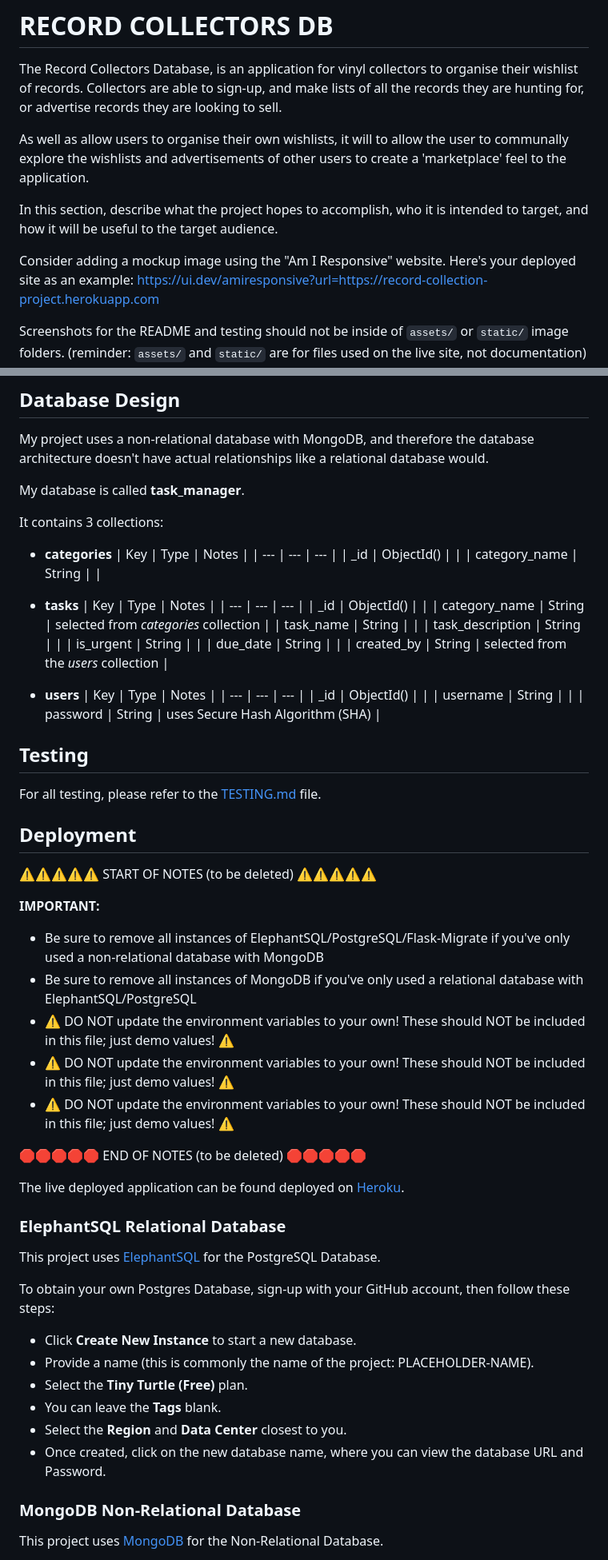
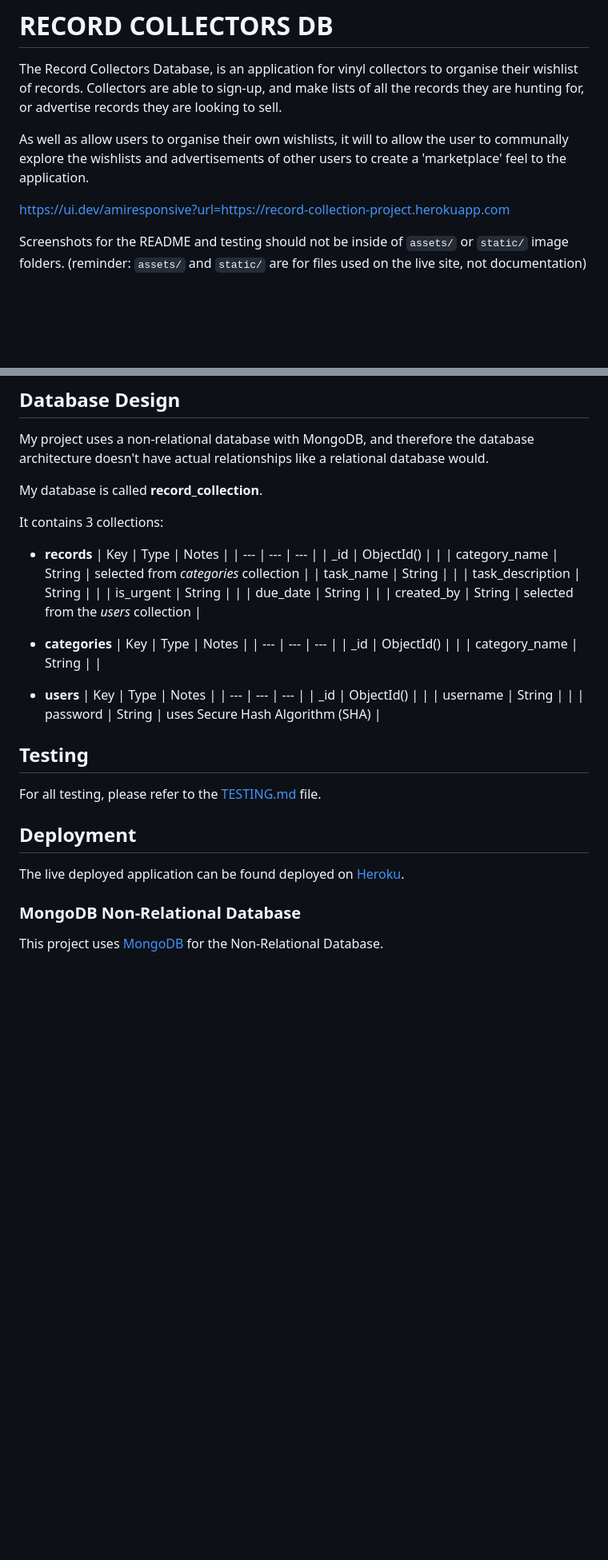
Before and after one commit to ThomG1/record_collectors_db, a Markdown page: README.md, 2 parts joined by grey strips. Shown at 80% size. Drawn GitHub-style; blank space fills up the shorter version.

```diff
--- a/README.md
+++ b/README.md
@@ -4,11 +4,6 @@ The Record Collectors Database, is an application for vinyl collectors to organi
 
 As well as allow users to organise their own wishlists, it will to allow the user to communally explore the wishlists and advertisements of other users to create a 'marketplace' feel to the application.
 
-
-In this section, describe what the project hopes to accomplish, who it is intended to target, and how it will be useful to the target audience.
-
-Consider adding a mockup image using the "Am I Responsive" website.
-Here's your deployed site as an example:
 https://ui.dev/amiresponsive?url=https://record-collection-project.herokuapp.com
 
 Screenshots for the README and testing should not be inside of `assets/` or `static/` image folders.
@@ -242,17 +195,12 @@ Feel free to delete any unused items below as necessary.
 My project uses a non-relational database with MongoDB, and therefore the database architecture
 doesn't have actual relationships like a relational database would.
 
-My database is called **task_manager**.
+My database is called **record_collection**.
 
 It contains 3 collections:
 
-- **categories**
-    | Key | Type | Notes |
-    | --- | --- | --- |
-    | _id | ObjectId() | |
-    | category_name | String | |
 
-- **tasks**
+- **records**
     | Key | Type | Notes |
     | --- | --- | --- |
     | _id | ObjectId() | |
@@ -262,6 +210,12 @@ It contains 3 collections:
     | is_urgent | String | |
     | due_date | String | |
     | created_by | String | selected from the *users* collection |
+
+- **categories**
+    | Key | Type | Notes |
+    | --- | --- | --- |
+    | _id | ObjectId() | |
+    | category_name | String | |
 
 - **users**
     | Key | Type | Notes |
@@ -276,30 +230,7 @@ For all testing, please refer to the [TESTING.md](TESTING.md) file.
 
 ## Deployment
 
-⚠️⚠️⚠️⚠️⚠️ START OF NOTES (to be deleted) ⚠️⚠️⚠️⚠️⚠️
-
-**IMPORTANT:**
-- Be sure to remove all instances of ElephantSQL/PostgreSQL/Flask-Migrate if you've only used a non-relational database with MongoDB
-- Be sure to remove all instances of MongoDB if you've only used a relational database with ElephantSQL/PostgreSQL
-- ⚠️ DO NOT update the environment variables to your own! These should NOT be included in this file; just demo values! ⚠️
-- ⚠️ DO NOT update the environment variables to your own! These should NOT be included in this file; just demo values! ⚠️
-- ⚠️ DO NOT update the environment variables to your own! These should NOT be included in this file; just demo values! ⚠️
-
-🛑🛑🛑🛑🛑 END OF NOTES (to be deleted) 🛑🛑🛑🛑🛑
-
 The live deployed application can be found deployed on [Heroku](https://record-collection-project.herokuapp.com).
-
-### ElephantSQL Relational Database
-
-This project uses [ElephantSQL](https://www.elephantsql.com) for the PostgreSQL Database.
-
-To obtain your own Postgres Database, sign-up with your GitHub account, then follow these steps:
-- Click **Create New Instance** to start a new database.
-- Provide a name (this is commonly the name of the project: PLACEHOLDER-NAME).
-- Select the **Tiny Turtle (Free)** plan.
-- You can leave the **Tags** blank.
-- Select the **Region** and **Data Center** closest to you.
-- Once created, click on the new database name, where you can view the database URL and Password.
 
 ### MongoDB Non-Relational Database
 
```
Also changed, not shown: other parts of README.md (+21 -101 lines).
